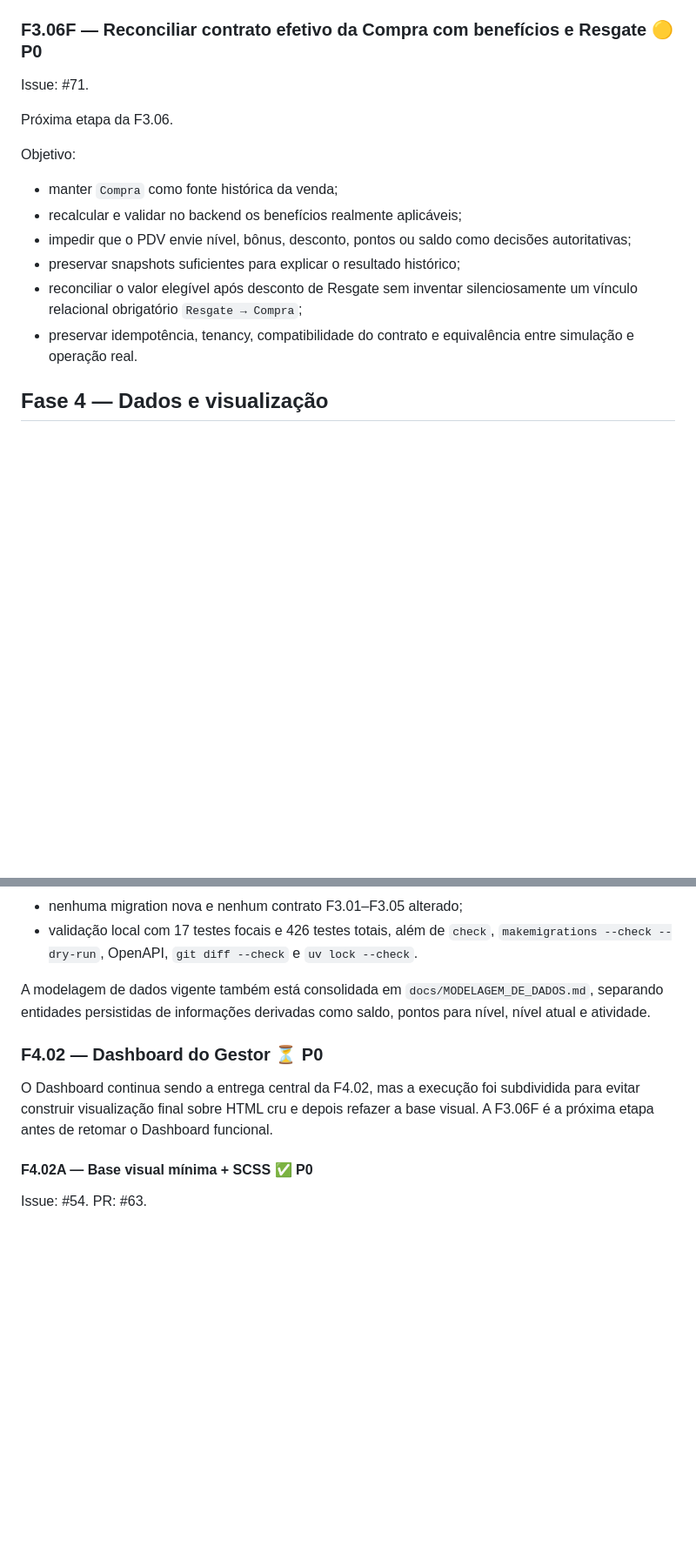
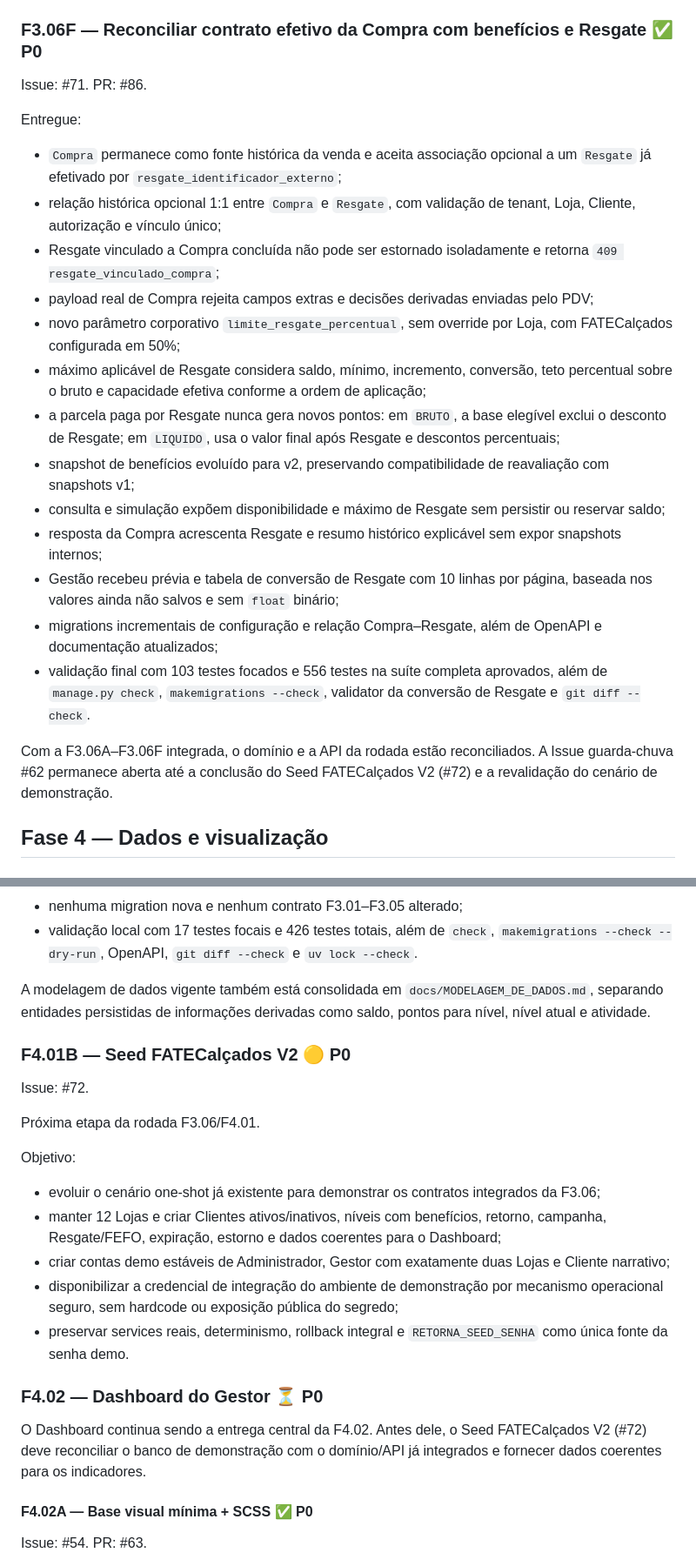
Before and after one commit to CaioDGeraldi/DataSystemChallenge, a Markdown page: docs/ROADMAP.md, 2 parts joined by grey strips. Shown at 87% size. Drawn GitHub-style; blank space fills up the shorter version.

Commit message:
docs: reconcile roadmap after F3.06F

```diff
--- a/docs/ROADMAP.md
+++ b/docs/ROADMAP.md
@@ -468,20 +468,27 @@ Entregue:
 - OpenAPI, `docs/API.md` e `docs/MODELAGEM_DE_DADOS.md` atualizados;
 - validação com 194 testes focados e 58 testes complementares aprovados, incluindo concorrência em PostgreSQL, além de `check`, OpenAPI, migrations sem mudanças e `git diff --check`.
 
-### F3.06F — Reconciliar contrato efetivo da Compra com benefícios e Resgate 🟡 P0
+### F3.06F — Reconciliar contrato efetivo da Compra com benefícios e Resgate ✅ P0
 
-Issue: #71.
+Issue: #71. PR: #86.
 
-Próxima etapa da F3.06.
+Entregue:
 
-Objetivo:
+- `Compra` permanece como fonte histórica da venda e aceita associação opcional a um `Resgate` já efetivado por `resgate_identificador_externo`;
+- relação histórica opcional 1:1 entre `Compra` e `Resgate`, com validação de tenant, Loja, Cliente, autorização e vínculo único;
+- Resgate vinculado a Compra concluída não pode ser estornado isoladamente e retorna `409 resgate_vinculado_compra`;
+- payload real de Compra rejeita campos extras e decisões derivadas enviadas pelo PDV;
+- novo parâmetro corporativo `limite_resgate_percentual`, sem override por Loja, com FATECalçados configurada em 50%;
+- máximo aplicável de Resgate considera saldo, mínimo, incremento, conversão, teto percentual sobre o bruto e capacidade efetiva conforme a ordem de aplicação;
+- a parcela paga por Resgate nunca gera novos pontos: em `BRUTO`, a base elegível exclui o desconto de Resgate; em `LIQUIDO`, usa o valor final após Resgate e descontos percentuais;
+- snapshot de benefícios evoluído para v2, preservando compatibilidade de reavaliação com snapshots v1;
+- consulta e simulação expõem disponibilidade e máximo de Resgate sem persistir ou reservar saldo;
+- resposta da Compra acrescenta Resgate e resumo histórico explicável sem expor snapshots internos;
+- Gestão recebeu prévia e tabela de conversão de Resgate com 10 linhas por página, baseada nos valores ainda não salvos e sem `float` binário;
+- migrations incrementais de configuração e relação Compra–Resgate, além de OpenAPI e documentação atualizados;
+- validação final com 103 testes focados e 556 testes na suíte completa aprovados, além de `manage.py check`, `makemigrations --check`, validator da conversão de Resgate e `git diff --check`.
 
-- manter `Compra` como fonte histórica da venda;
-- recalcular e validar no backend os benefícios realmente aplicáveis;
-- impedir que o PDV envie nível, bônus, desconto, pontos ou saldo como decisões autoritativas;
-- preservar snapshots suficientes para explicar o resultado histórico;
-- reconciliar o valor elegível após desconto de Resgate sem inventar silenciosamente um vínculo relacional obrigatório `Resgate → Compra`;
-- preservar idempotência, tenancy, compatibilidade do contrato e equivalência entre simulação e operação real.
+Com a F3.06A–F3.06F integrada, o domínio e a API da rodada estão reconciliados. A Issue guarda-chuva #62 permanece aberta até a conclusão do Seed FATECalçados V2 (#72) e a revalidação do cenário de demonstração.
 
 ## Fase 4 — Dados e visualização
 
@@ -509,9 +516,23 @@ Entregue:
 
 A modelagem de dados vigente também está consolidada em `docs/MODELAGEM_DE_DADOS.md`, separando entidades persistidas de informações derivadas como saldo, pontos para nível, nível atual e atividade.
 
+### F4.01B — Seed FATECalçados V2 🟡 P0
+
+Issue: #72.
+
+Próxima etapa da rodada F3.06/F4.01.
+
+Objetivo:
+
+- evoluir o cenário one-shot já existente para demonstrar os contratos integrados da F3.06;
+- manter 12 Lojas e criar Clientes ativos/inativos, níveis com benefícios, retorno, campanha, Resgate/FEFO, expiração, estorno e dados coerentes para o Dashboard;
+- criar contas demo estáveis de Administrador, Gestor com exatamente duas Lojas e Cliente narrativo;
+- disponibilizar a credencial de integração do ambiente de demonstração por mecanismo operacional seguro, sem hardcode ou exposição pública do segredo;
+- preservar services reais, determinismo, rollback integral e `RETORNA_SEED_SENHA` como única fonte da senha demo.
+
 ### F4.02 — Dashboard do Gestor ⏳ P0
 
-O Dashboard continua sendo a entrega central da F4.02, mas a execução foi subdividida para evitar construir visualização final sobre HTML cru e depois refazer a base visual. A F3.06F é a próxima etapa antes de retomar o Dashboard funcional.
+O Dashboard continua sendo a entrega central da F4.02. Antes dele, o Seed FATECalçados V2 (#72) deve reconciliar o banco de demonstração com o domínio/API já integrados e fornecer dados coerentes para os indicadores.
 
 #### F4.02A — Base visual mínima + SCSS ✅ P0
 
```
Also changed, not shown: other parts of docs/ROADMAP.md (+1 -1 lines).
